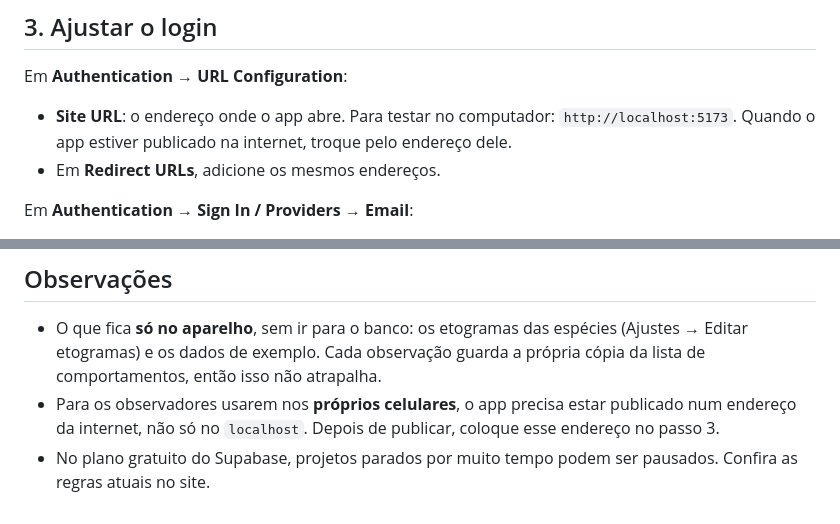
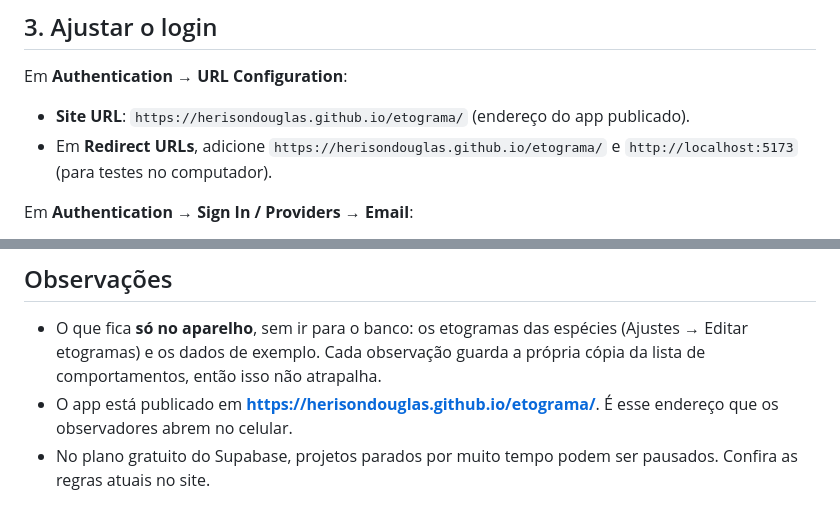
Before and after one commit to herisondouglas/etograma, a Markdown page: docs/SUPABASE.md, 2 parts joined by grey strips. GitHub-like rendering.

```diff
--- a/docs/SUPABASE.md
+++ b/docs/SUPABASE.md
@@ -21,9 +21,8 @@ no mesmo experimento vê as mudanças dos outros quase na hora.
 
 Em **Authentication → URL Configuration**:
 
-- **Site URL**: o endereço onde o app abre. Para testar no computador: `http://localhost:5173`.
-  Quando o app estiver publicado na internet, troque pelo endereço dele.
-- Em **Redirect URLs**, adicione os mesmos endereços.
+- **Site URL**: `https://herisondouglas.github.io/etograma/` (endereço do app publicado).
+- Em **Redirect URLs**, adicione `https://herisondouglas.github.io/etograma/` e `http://localhost:5173` (para testes no computador).
 
 Em **Authentication → Sign In / Providers → Email**:
 
@@ -93,6 +92,5 @@ marcas <- dbGetQuery(con, "select * from vw_marcacoes")
 
 - O que fica **só no aparelho**, sem ir para o banco: os etogramas das espécies (Ajustes → Editar etogramas)
   e os dados de exemplo. Cada observação guarda a própria cópia da lista de comportamentos, então isso não atrapalha.
-- Para os observadores usarem nos **próprios celulares**, o app precisa estar publicado num endereço da internet,
-  não só no `localhost`. Depois de publicar, coloque esse endereço no passo 3.
+- O app está publicado em **https://herisondouglas.github.io/etograma/**. É esse endereço que os observadores abrem no celular.
 - No plano gratuito do Supabase, projetos parados por muito tempo podem ser pausados. Confira as regras atuais no site.
```
Also changed, not shown: CLAUDE.md (+4 -1 lines).
